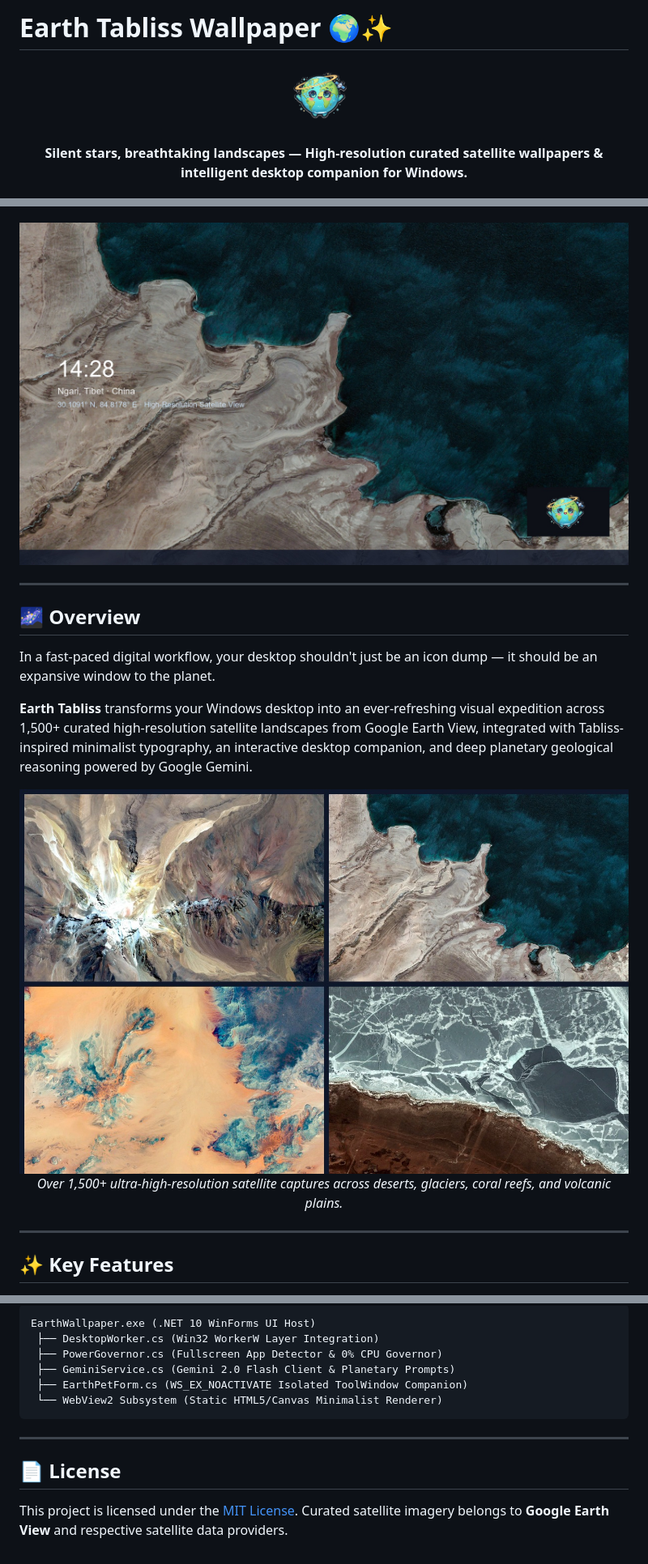
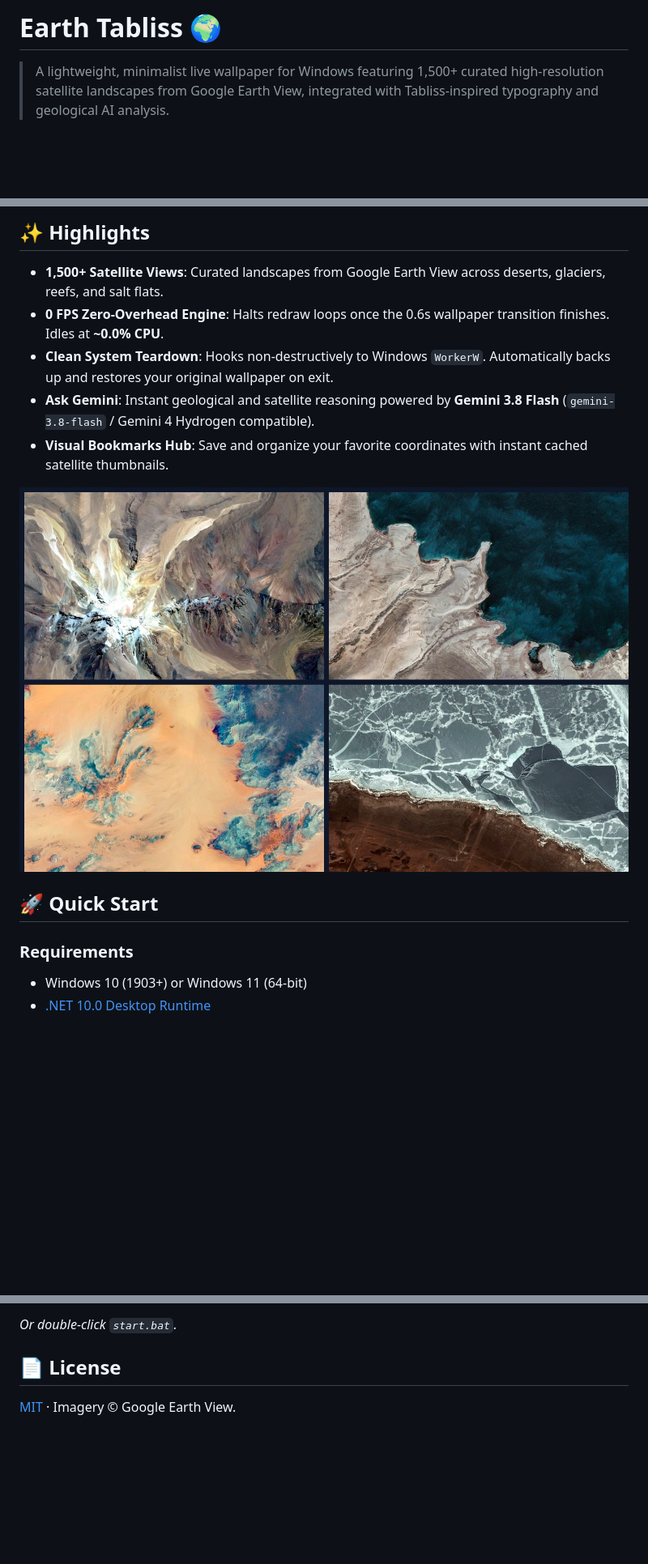
Before and after one commit to hawaka6667-dev/earth-tabliss-wallpaper, a Markdown page: README.md, 3 parts joined by grey strips. Shown at 81% size. Drawn GitHub-style; pictures changed too: docs/images/desktop_preview.jpg, docs/images/mascot.png (deleted); blank space fills up the shorter version.

Commit message:
feat(ai): upgrade to Gemini 3.8 Flash, simplify product presentation, and purge raster pet screenshot

````diff
--- a/README.md
+++ b/README.md
@@ -1,12 +1,6 @@
-# Earth Tabliss Wallpaper 🌍✨
+# Earth Tabliss 🌍
 
-<p align="center">
-  <img src="docs/images/mascot.png" alt="Earth Tabliss Mascot" width="140" height="140" />
-</p>
-
-<p align="center">
-  <strong>Silent stars, breathtaking landscapes — High-resolution curated satellite wallpapers & intelligent desktop companion for Windows.</strong>
-</p>
+> A lightweight, minimalist live wallpaper for Windows featuring 1,500+ curated high-resolution satellite landscapes from Google Earth View, integrated with Tabliss-inspired typography and geological AI analysis.
 
 <p align="center">
   <img src="https://img.shields.io/badge/Platform-Windows%2010%20%7C%2011-blue?style=flat-square&logo=windows" alt="Platform" />
@@ -22,24 +15,20 @@
 </p>
 
+## ✨ Highlights
+
+* **1,500+ Satellite Views**: Curated landscapes from Google Earth View across deserts, glaciers, reefs, and salt flats.
+* **0 FPS Zero-Overhead Engine**: Halts redraw loops once the 0.6s wallpaper transition finishes. Idles at **~0.0% CPU**.
+* **Clean System Teardown**: Hooks non-destructively to Windows `WorkerW`. Automatically backs up and restores your original wallpaper on exit.
+* **Ask Gemini**: Instant geological and satellite reasoning powered by **Gemini 3.8 Flash** (`gemini-3.8-flash` / Gemini 4 Hydrogen compatible).
+* **Visual Bookmarks Hub**: Save and organize your favorite coordinates with instant cached satellite thumbnails.
+
 <p align="center">
-  <img src="docs/images/desktop_preview.jpg" alt="Earth Tabliss Desktop Wallpaper Preview" width="100%" />
+  <img src="docs/images/wallpaper_gallery_grid.jpg" alt="Wallpaper Gallery" width="100%" />
 </p>
 
----
+## 🚀 Quick Start
 
-## 🌌 Overview
+### Requirements
+* Windows 10 (1903+) or Windows 11 (64-bit)
+* [.NET 10.0 Desktop Runtime](https://dotnet.microsoft.com/download)
 
-In a fast-paced digital workflow, your desktop shouldn't just be an icon dump — it should be an expansive window to the planet.
-
-**Earth Tabliss** transforms your Windows desktop into an ever-refreshing visual expedition across 1,500+ curated high-resolution satellite landscapes from Google Earth View, integrated with Tabliss-inspired minimalist typography, an interactive desktop companion, and deep planetary geological reasoning powered by Google Gemini.
-
-<p align="center">
-  <img src="docs/images/wallpaper_gallery_grid.jpg" alt="Curated High-Resolution Satellite Wallpapers" width="100%" />
-  <br />
-  <em>Over 1,500+ ultra-high-resolution satellite captures across deserts, glaciers, coral reefs, and volcanic plains.</em>
-</p>
-
----
-
-## ✨ Key Features
-
@@ -127,14 +40,5 @@ In a fast-paced digital workflow, your desktop shouldn't just be an icon dump
 ```
-EarthWallpaper.exe (.NET 10 WinForms UI Host)
- ├── DesktopWorker.cs (Win32 WorkerW Layer Integration)
- ├── PowerGovernor.cs (Fullscreen App Detector & 0% CPU Governor)
- ├── GeminiService.cs (Gemini 2.0 Flash Client & Planetary Prompts)
- ├── EarthPetForm.cs (WS_EX_NOACTIVATE Isolated ToolWindow Companion)
- └── WebView2 Subsystem (Static HTML5/Canvas Minimalist Renderer)
-```
-
----
+*Or double-click `start.bat`.*
 
 ## 📄 License
-
-This project is licensed under the [MIT License](LICENSE). Curated satellite imagery belongs to **Google Earth View** and respective satellite data providers.
+[MIT](LICENSE) · Imagery © Google Earth View.
````
Also changed, not shown: other parts of README.md (+9 -86 lines), app/assets/earth_pet.png (deleted), docs/images/desktop_preview.png (deleted), 1 other file.
